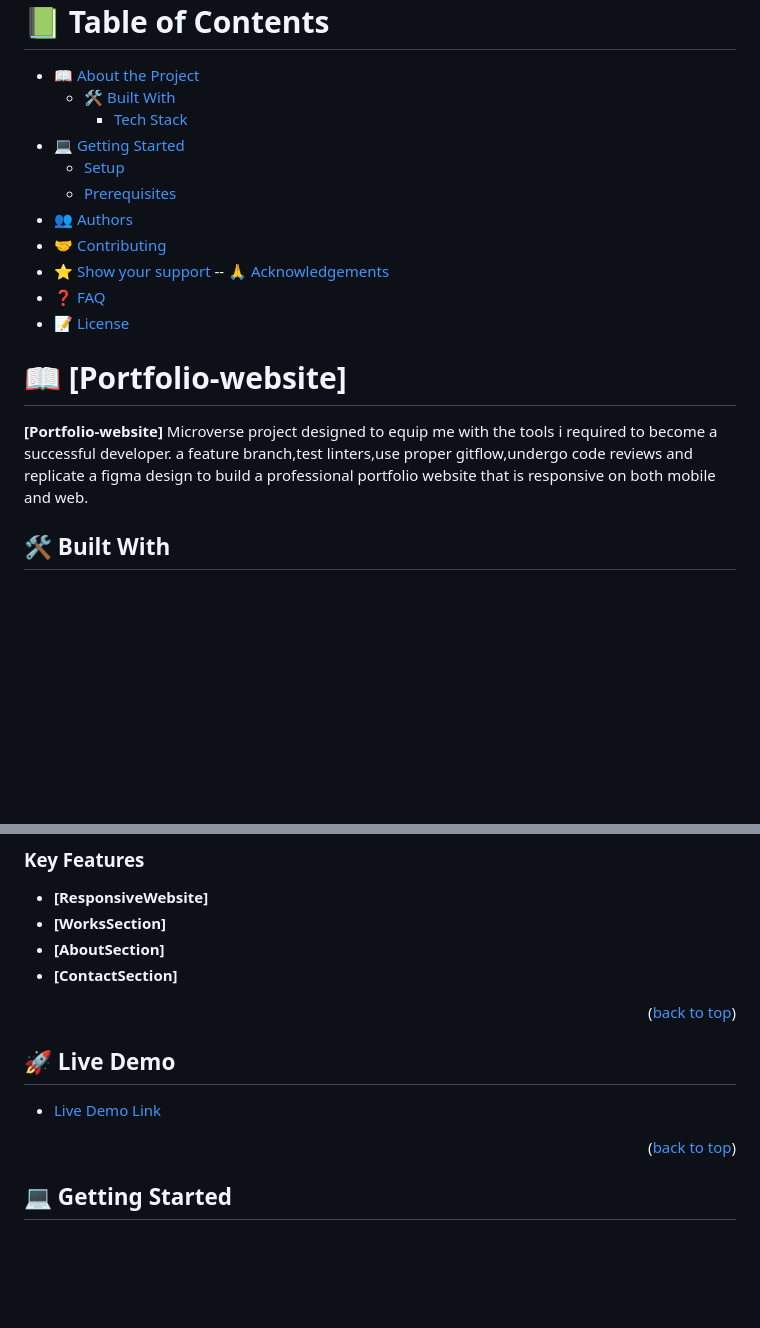
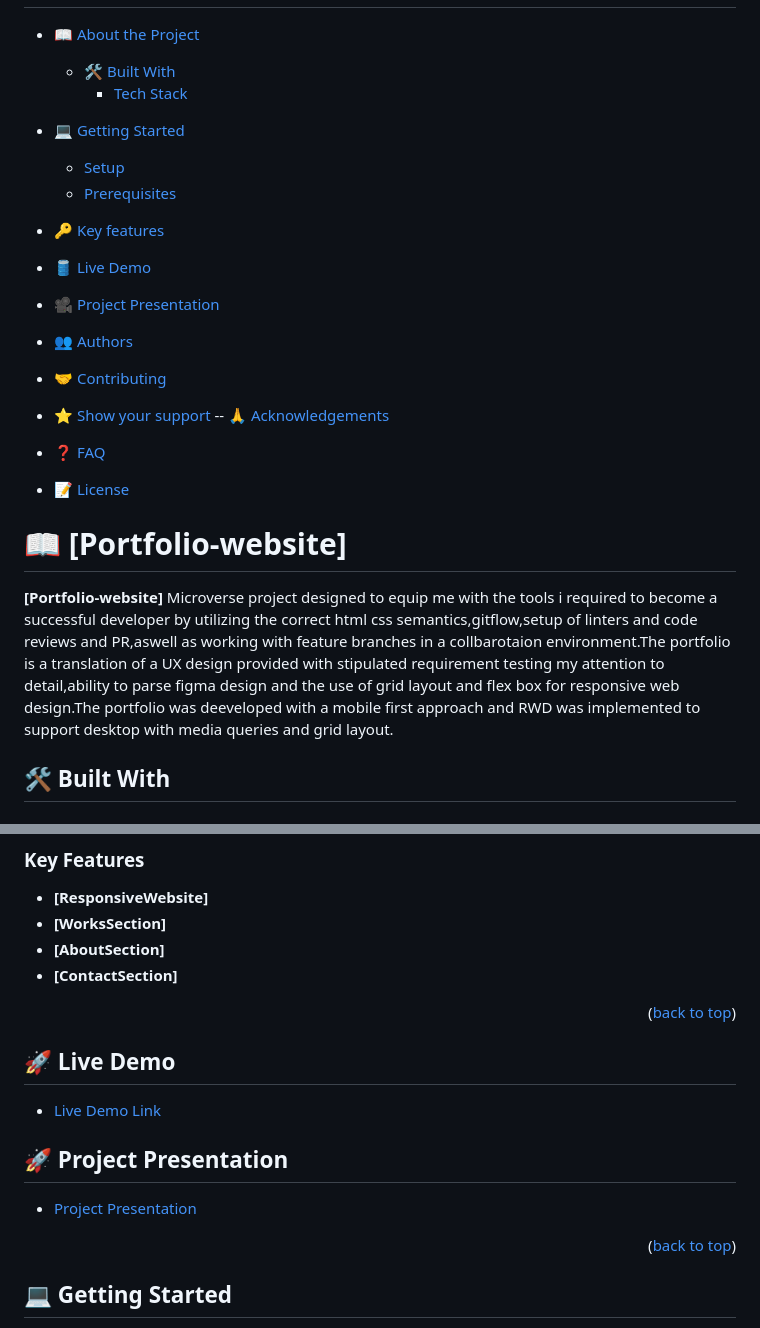
Before and after one commit to RileyManda/html5-portfolio-website, a Markdown page: README.md, 2 parts joined by grey strips. GitHub-like rendering; blank space fills up the shorter version.

Commit message:
Updated readme with loom video project  presentation

```diff
--- a/README.md
+++ b/README.md
@@ -8,6 +8,10 @@
 - [💻 Getting Started](#getting-started)
   - [Setup](#setup)
   - [Prerequisites](#prerequisites)
+- [🔑 Key features](#key-features)
+- [🛢 Live Demo](#live-demo)
+- [🎥 Project Presentation](#project-presentation)
+
 - [👥 Authors](#authors)
 - [🤝 Contributing](#contributing)
 - [⭐️ Show your support](#support)
@@ -17,7 +21,7 @@
 
 # 📖 [Portfolio-website] <a name="Portfolio-website"></a>
 
-**[Portfolio-website]** Microverse project designed to equip me with the tools i required to become a successful developer. a feature branch,test linters,use proper gitflow,undergo code reviews and replicate a figma design to build a professional portfolio website that is responsive on both mobile and web.
+**[Portfolio-website]** Microverse project designed to equip me with the tools i required to become a successful developer by utilizing the correct html css semantics,gitflow,setup of linters and code reviews and PR,aswell as working with feature branches in a collbarotaion environment.The portfolio is a translation of a UX design provided with stipulated requirement testing my attention to detail,ability to parse figma design and the use of grid layout and flex box for responsive web design.The portfolio was deeveloped with a mobile first approach and RWD was implemented to support desktop with media queries and grid layout.
 
 ## 🛠 Built With <a name="built-with"></a>
 
@@ -48,6 +52,7 @@
 - **[AboutSection]**
 - **[ContactSection]**
 
+
 <p align="right">(<a href="#readme-top">back to top</a>)</p>
 
 <!-- LIVE DEMO -->
@@ -55,6 +60,10 @@
 ## 🚀 Live Demo <a name="live-demo"></a>
 
 - [Live Demo Link](https://rileymanda.github.io/portfolio-website/)
+
+## 🚀 Project Presentation <a name="project-presentation"></a>
+
+- [Project Presentation](https://www.loom.com/share/e96865e13e3b4e0883dc48cd1c7e7d62)
 
 <p align="right">(<a href="#readme-top">back to top</a>)</p>
 <!-- GETTING STARTED -->
```
